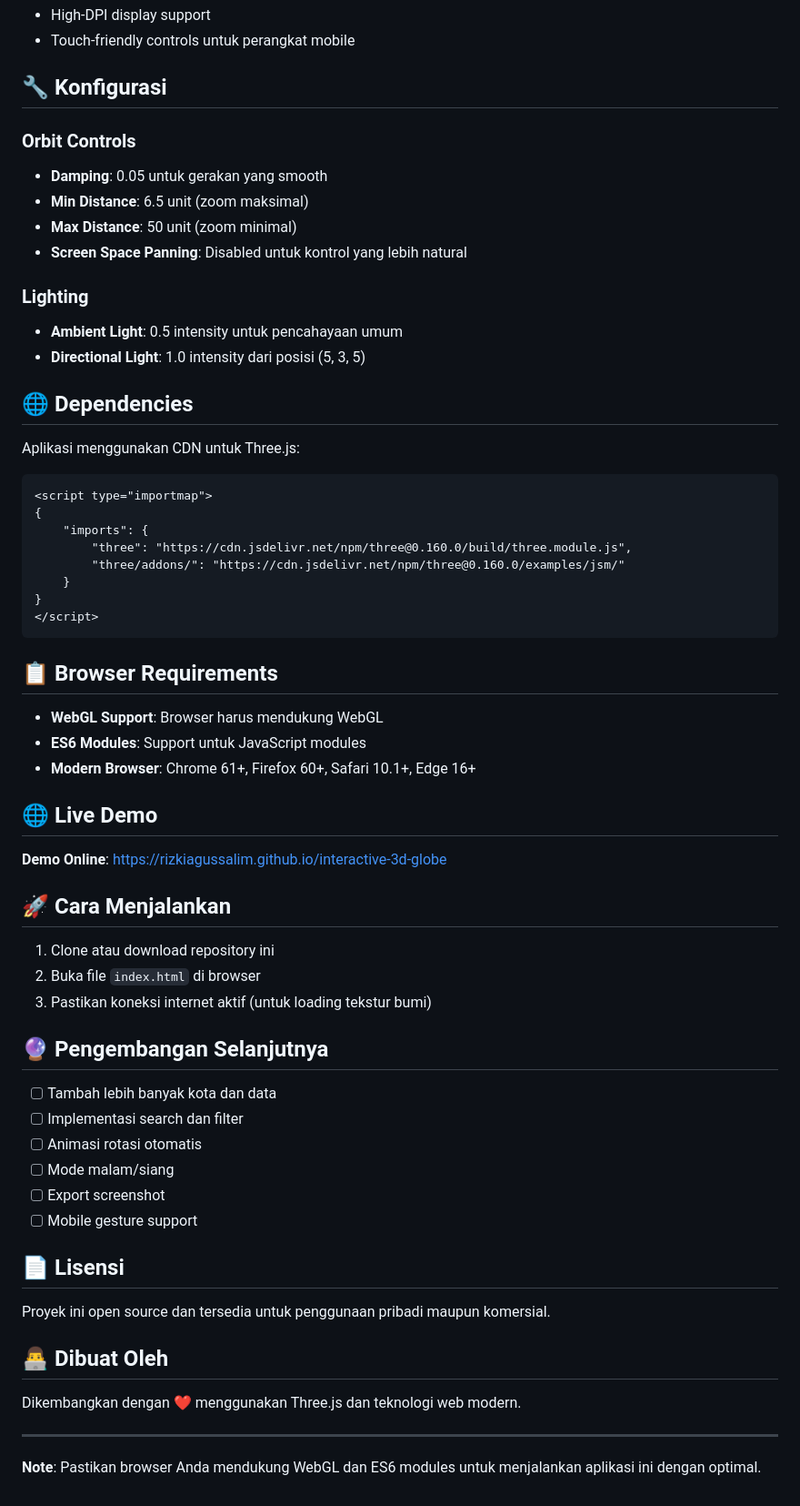
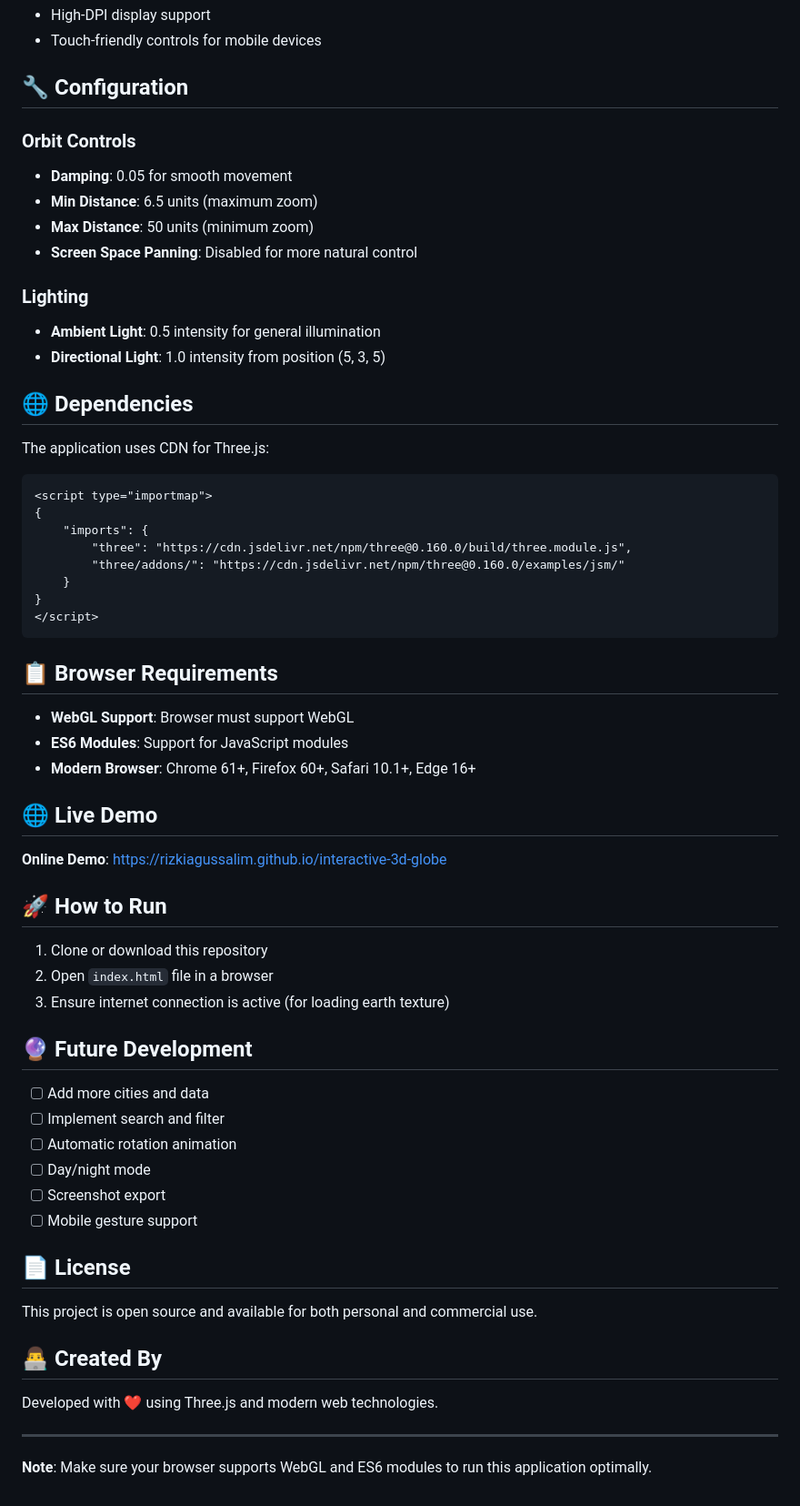
Before and after one commit to rizkiagussalim/Simple-Interactive-3D-Globe, a Markdown page: README.md, the part around one of its changes. Shown at 91% size. Drawn GitHub-style.

````diff
--- a/README.md
+++ b/README.md
@@ -68,21 +68,21 @@ Kota-kota yang ditampilkan:
 - High-DPI display support
-- Touch-friendly controls untuk perangkat mobile
+- Touch-friendly controls for mobile devices
 
-## 🔧 Konfigurasi
+## 🔧 Configuration
 
 ### Orbit Controls
-- **Damping**: 0.05 untuk gerakan yang smooth
-- **Min Distance**: 6.5 unit (zoom maksimal)
-- **Max Distance**: 50 unit (zoom minimal)
-- **Screen Space Panning**: Disabled untuk kontrol yang lebih natural
+- **Damping**: 0.05 for smooth movement
+- **Min Distance**: 6.5 units (maximum zoom)
+- **Max Distance**: 50 units (minimum zoom)
+- **Screen Space Panning**: Disabled for more natural control
 
 ### Lighting
-- **Ambient Light**: 0.5 intensity untuk pencahayaan umum
-- **Directional Light**: 1.0 intensity dari posisi (5, 3, 5)
+- **Ambient Light**: 0.5 intensity for general illumination
+- **Directional Light**: 1.0 intensity from position (5, 3, 5)
 
 ## 🌐 Dependencies
 
-Aplikasi menggunakan CDN untuk Three.js:
+The application uses CDN for Three.js:
 ```html
 <script type="importmap">
 {
@@ -96,37 +96,37 @@ Aplikasi menggunakan CDN untuk Three.js:
 
 ## 📋 Browser Requirements
 
-- **WebGL Support**: Browser harus mendukung WebGL
-- **ES6 Modules**: Support untuk JavaScript modules
+- **WebGL Support**: Browser must support WebGL
+- **ES6 Modules**: Support for JavaScript modules
 - **Modern Browser**: Chrome 61+, Firefox 60+, Safari 10.1+, Edge 16+
 
 ## 🌐 Live Demo
 
-**Demo Online**: [https://rizkiagussalim.github.io/interactive-3d-globe](https://rizkiagussalim.github.io/interactive-3d-globe)
+**Online Demo**: [https://rizkiagussalim.github.io/interactive-3d-globe](https://rizkiagussalim.github.io/interactive-3d-globe)
 
-## 🚀 Cara Menjalankan
+## 🚀 How to Run
 
-1. Clone atau download repository ini
-2. Buka file `index.html` di browser
-3. Pastikan koneksi internet aktif (untuk loading tekstur bumi)
+1. Clone or download this repository
+2. Open `index.html` file in a browser
+3. Ensure internet connection is active (for loading earth texture)
 
-## 🔮 Pengembangan Selanjutnya
+## 🔮 Future Development
 
-- [ ] Tambah lebih banyak kota dan data
-- [ ] Implementasi search dan filter
-- [ ] Animasi rotasi otomatis
-- [ ] Mode malam/siang
-- [ ] Export screenshot
+- [ ] Add more cities and data
+- [ ] Implement search and filter
+- [ ] Automatic rotation animation
+- [ ] Day/night mode
+- [ ] Screenshot export
 - [ ] Mobile gesture support
 
-## 📄 Lisensi
+## 📄 License
 
-Proyek ini open source dan tersedia untuk penggunaan pribadi maupun komersial.
+This project is open source and available for both personal and commercial use.
 
-## 👨‍💻 Dibuat Oleh
+## 👨‍💻 Created By
 
-Dikembangkan dengan ❤️ menggunakan Three.js dan teknologi web modern.
+Developed with ❤️ using Three.js and modern web technologies.
 
 ---
 
-**Note**: Pastikan browser Anda mendukung WebGL dan ES6 modules untuk menjalankan aplikasi ini dengan optimal.
+**Note**: Make sure your browser supports WebGL and ES6 modules to run this application optimally.
````
Also changed, not shown: other parts of README.md (+39 -39 lines).
